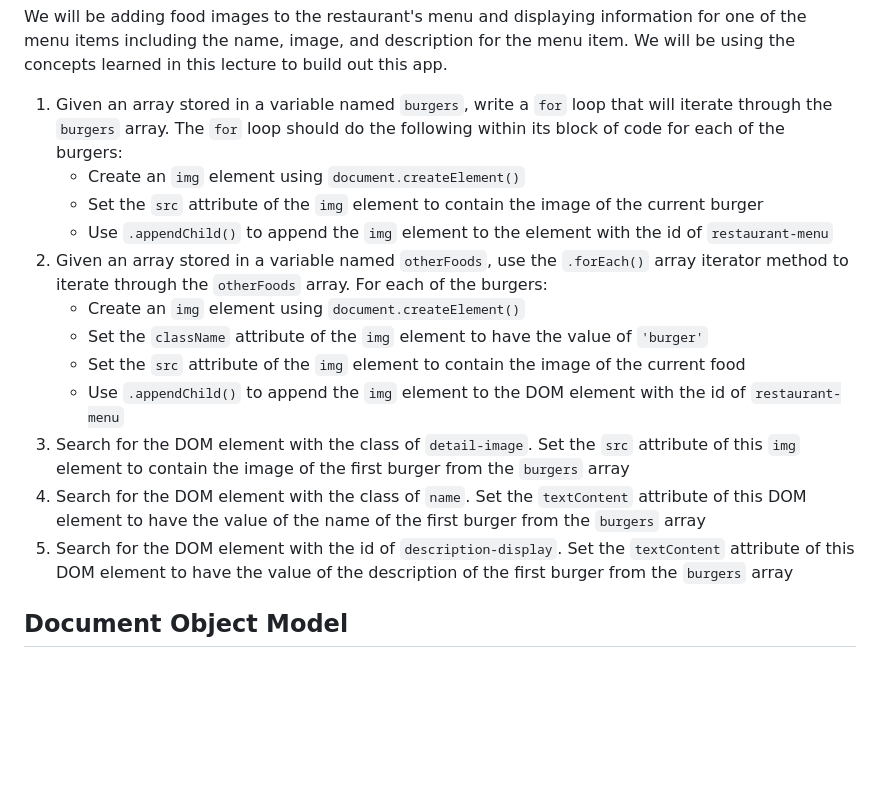
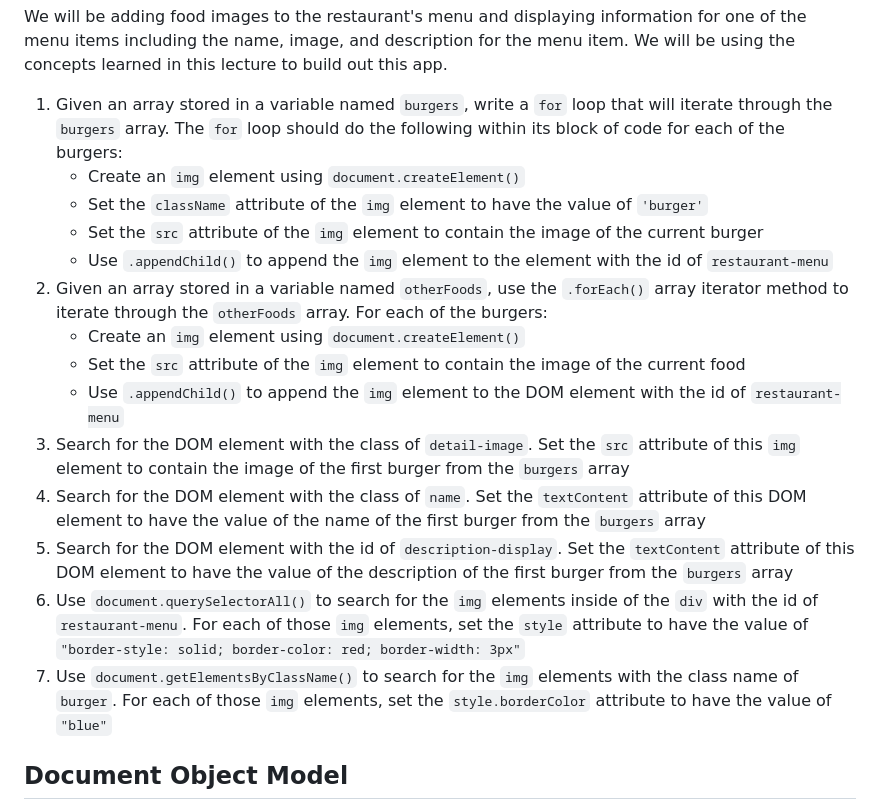
Before and after one commit to RikkuX491/EAST-SE-111323-Phase-1, a Markdown page: README.md, the part around the change. GitHub-like rendering; blank space fills up the shorter version.

Commit message:
Added deliverables 6 & 7 to README.md

```diff
--- a/README.md
+++ b/README.md
@@ -17,16 +17,18 @@ We will be adding food images to the restaurant's menu and displaying informatio
 
 1. Given an array stored in a variable named `burgers`, write a `for` loop that will iterate through the `burgers` array. The `for` loop should do the following within its block of code for each of the burgers:
     - Create an `img` element using `document.createElement()`
+    - Set the `className` attribute of the `img` element to have the value of `'burger'`
     - Set the `src` attribute of the `img` element to contain the image of the current burger
     - Use `.appendChild()` to append the `img` element to the element with the id of `restaurant-menu`
 2. Given an array stored in a variable named `otherFoods`, use the `.forEach()` array iterator method to iterate through the `otherFoods` array. For each of the burgers:
     - Create an `img` element using `document.createElement()`
-    - Set the `className` attribute of the `img` element to have the value of `'burger'`
     - Set the `src` attribute of the `img` element to contain the image of the current food
     - Use `.appendChild()` to append the `img` element to the DOM element with the id of `restaurant-menu`
 3. Search for the DOM element with the class of `detail-image`. Set the `src` attribute of this `img` element to contain the image of the first burger from the `burgers` array
 4. Search for the DOM element with the class of `name`. Set the `textContent` attribute of this DOM element to have the value of the name of the first burger from the `burgers` array
 5. Search for the DOM element with the id of `description-display`. Set the `textContent` attribute of this DOM element to have the value of the description of the first burger from the `burgers` array
+6. Use `document.querySelectorAll()` to search for the `img` elements inside of the `div` with the id of `restaurant-menu`. For each of those `img` elements, set the `style` attribute to have the value of `"border-style: solid; border-color: red; border-width: 3px"`
+7. Use `document.getElementsByClassName()` to search for the `img` elements with the class name of `burger`. For each of those `img` elements, set the `style.borderColor` attribute to have the value of `"blue"`
 
 
 ## Document Object Model
```
